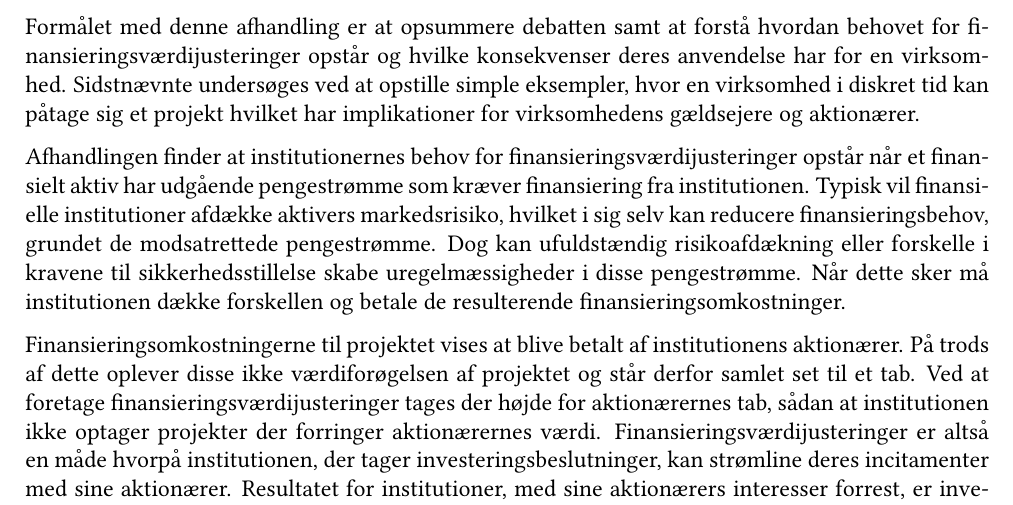
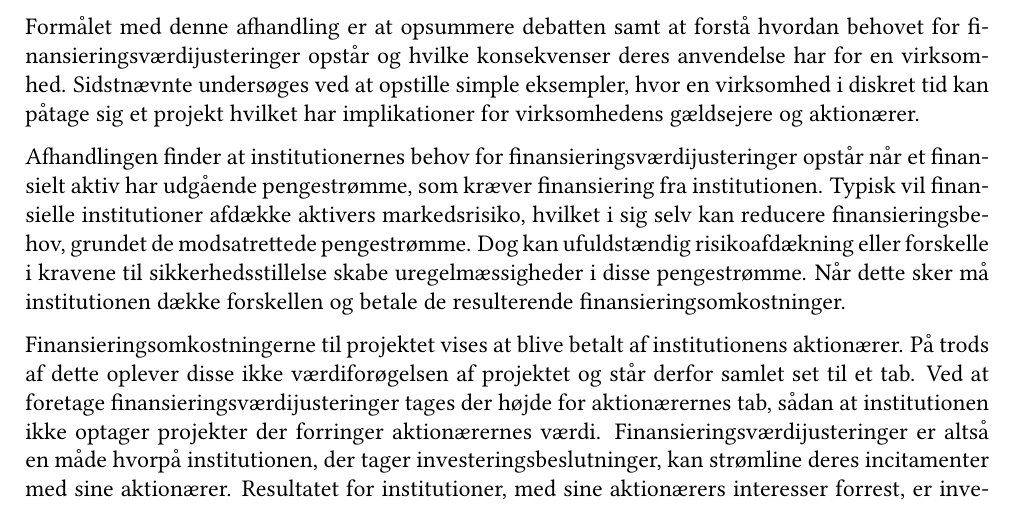
Before and after one commit to sebastianbaltser/master-thesis, a LaTeX thesis (thesis/main.tex, which reads thesis/content/front-matter/abstract.tex): part of page 2 of 74, cut so that both start at the same text. Compiled offline with pdfLaTeX.

Commit message:
Fix grammar

```diff
--- a/thesis/content/front-matter/abstract.tex
+++ b/thesis/content/front-matter/abstract.tex
@@ -31,7 +31,7 @@
     hvilket har implikationer for virksomhedens gældsejere og aktionærer.
 
     Afhandlingen finder at institutionernes behov for finansieringsværdijusteringer opstår
-    når et finansielt aktiv har udgående pengestrømme som kræver finansiering fra institutionen.
+    når et finansielt aktiv har udgående pengestrømme, som kræver finansiering fra institutionen.
     Typisk vil finansielle institutioner afdække aktivers markedsrisiko,
     hvilket i sig selv kan reducere finansieringsbehov, grundet de modsatrettede pengestrømme.
     Dog kan ufuldstændig risikoafdækning eller forskelle i kravene til sikkerhedsstillelse
```
